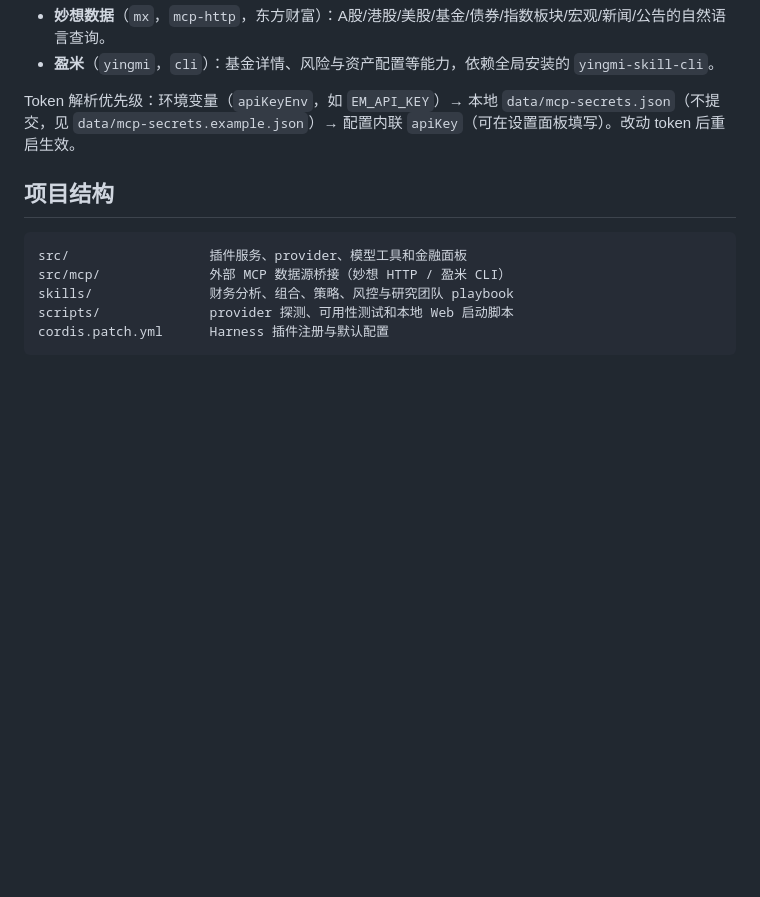
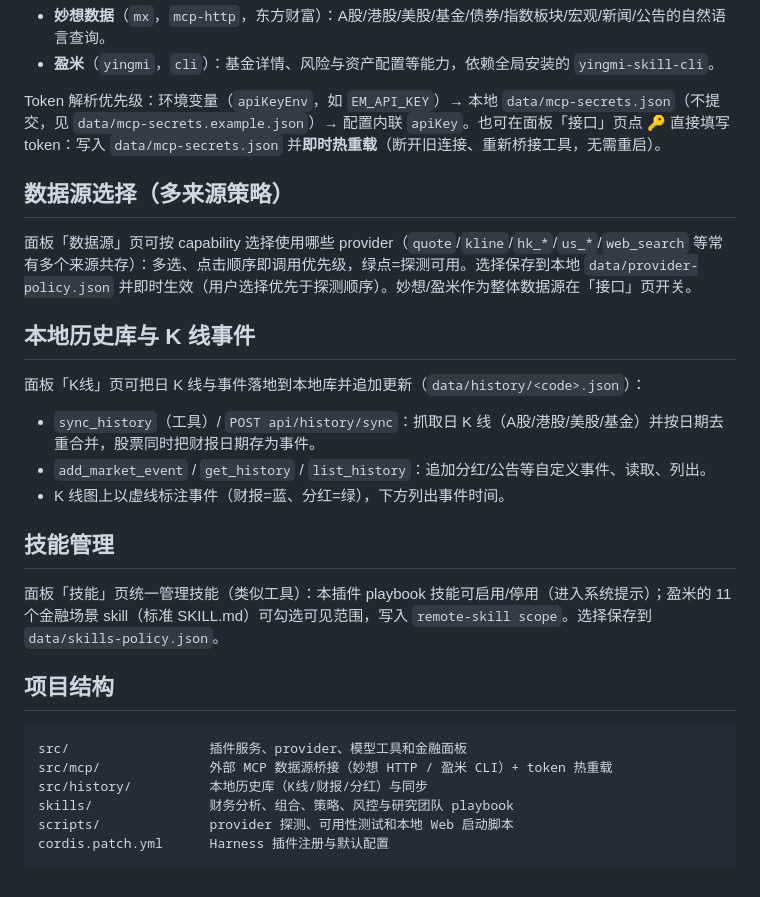
Before and after one commit to looput/dsh-finance-lab, a Markdown page: README.md, the part around the change. Rendered like a GitHub page; blank space fills up the shorter version.

Commit message:
docs: document token hot-reload, source selection, local history/K线, skill management
Co-authored-by: pool <looput@users.noreply.github.com>

````diff
--- a/README.md
+++ b/README.md
@@ -155,13 +155,30 @@ npm run test:avail -- --group us
 - **妙想数据**（`mx`，`mcp-http`，东方财富）：A股/港股/美股/基金/债券/指数板块/宏观/新闻/公告的自然语言查询。
 - **盈米**（`yingmi`，`cli`）：基金详情、风险与资产配置等能力，依赖全局安装的 `yingmi-skill-cli`。
 
-Token 解析优先级：环境变量（`apiKeyEnv`，如 `EM_API_KEY`）→ 本地 `data/mcp-secrets.json`（不提交，见 `data/mcp-secrets.example.json`）→ 配置内联 `apiKey`（可在设置面板填写）。改动 token 后重启生效。
+Token 解析优先级：环境变量（`apiKeyEnv`，如 `EM_API_KEY`）→ 本地 `data/mcp-secrets.json`（不提交，见 `data/mcp-secrets.example.json`）→ 配置内联 `apiKey`。也可在面板「接口」页点 🔑 直接填写 token：写入 `data/mcp-secrets.json` 并**即时热重载**（断开旧连接、重新桥接工具，无需重启）。
+
+## 数据源选择（多来源策略）
+
+面板「数据源」页可按 capability 选择使用哪些 provider（`quote`/`kline`/`hk_*`/`us_*`/`web_search` 等常有多个来源共存）：多选、点击顺序即调用优先级，绿点=探测可用。选择保存到本地 `data/provider-policy.json` 并即时生效（用户选择优先于探测顺序）。妙想/盈米作为整体数据源在「接口」页开关。
+
+## 本地历史库与 K 线事件
+
+面板「K线」页可把日 K 线与事件落地到本地库并追加更新（`data/history/<code>.json`）：
+
+- `sync_history`（工具）/ `POST api/history/sync`：抓取日 K 线（A股/港股/美股/基金）并按日期去重合并，股票同时把财报日期存为事件。
+- `add_market_event` / `get_history` / `list_history`：追加分红/公告等自定义事件、读取、列出。
+- K 线图上以虚线标注事件（财报=蓝、分红=绿），下方列出事件时间。
+
+## 技能管理
+
+面板「技能」页统一管理技能（类似工具）：本插件 playbook 技能可启用/停用（进入系统提示）；盈米的 11 个金融场景 skill（标准 SKILL.md）可勾选可见范围，写入 `remote-skill scope`。选择保存到 `data/skills-policy.json`。
 
 ## 项目结构
 
 ```text
 src/                  插件服务、provider、模型工具和金融面板
-src/mcp/              外部 MCP 数据源桥接（妙想 HTTP / 盈米 CLI）
+src/mcp/              外部 MCP 数据源桥接（妙想 HTTP / 盈米 CLI）+ token 热重载
+src/history/          本地历史库（K线/财报/分红）与同步
 skills/               财务分析、组合、策略、风控与研究团队 playbook
 scripts/              provider 探测、可用性测试和本地 Web 启动脚本
 cordis.patch.yml      Harness 插件注册与默认配置
````
